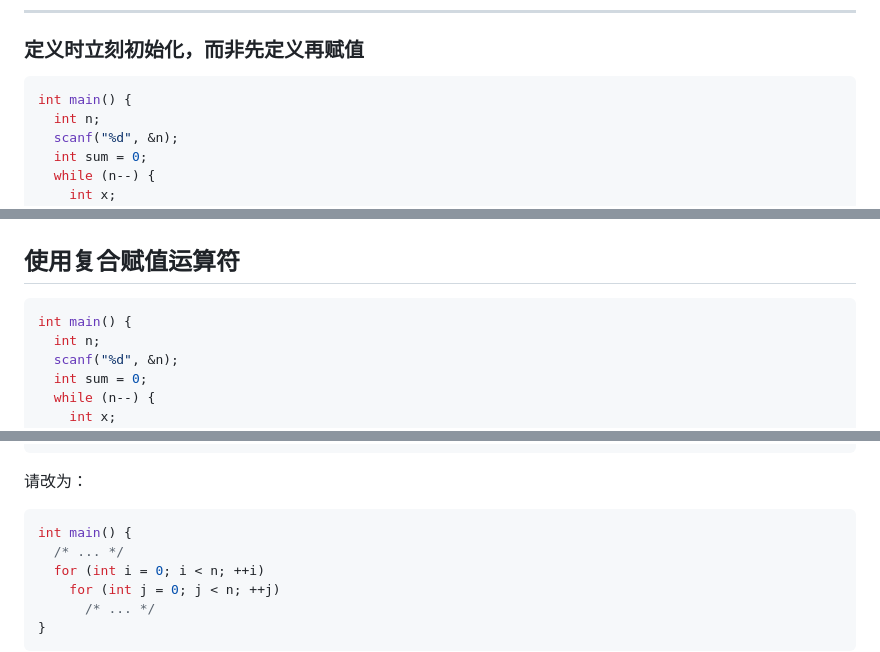
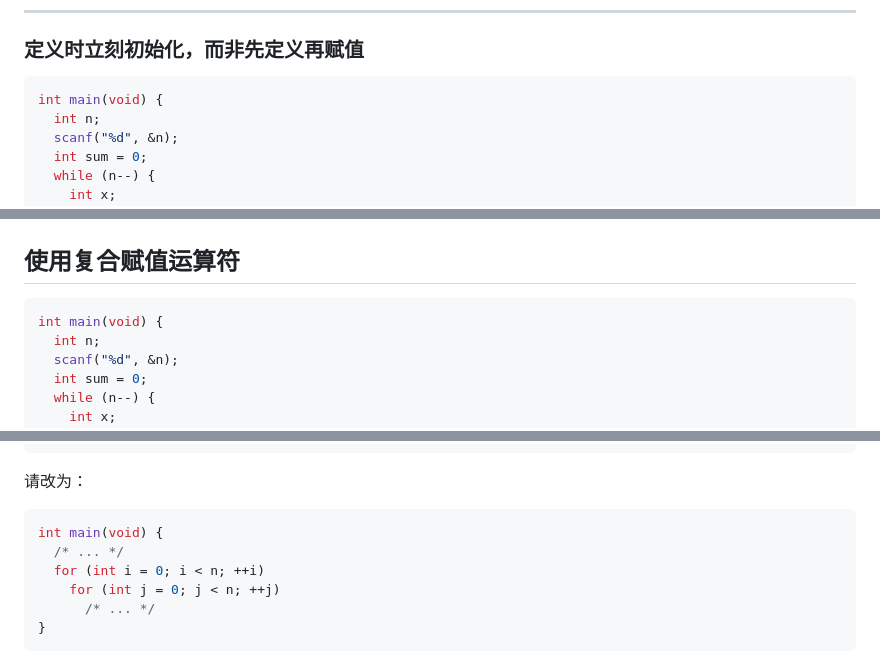
Before and after one commit to GKxxUCAS/CS100-recitations-spring2023, a Markdown page: r2/r2.md, 3 parts joined by grey strips. GitHub-like rendering.

````diff
--- a/r2/r2.md
+++ b/r2/r2.md
@@ -664,7 +664,7 @@ int main() {
 ### 定义时立刻初始化，而非先定义再赋值
 
 ```c
-int main() {
+int main(void) {
   int n;
   scanf("%d", &n);
   int sum = 0;
@@ -683,7 +683,7 @@ int main() {
 ## 使用复合赋值运算符
 
 ```c
-int main() {
+int main(void) {
   int n;
   scanf("%d", &n);
   int sum = 0;
@@ -929,7 +929,7 @@ main() {
 请改为：
 
 ```c
-int main() {
+int main(void) {
   /* ... */
   for (int i = 0; i < n; ++i)
     for (int j = 0; j < n; ++j)
````
Also changed, not shown: other parts of r2/r2.md (+8 -8 lines), r2/img/scopes.png.
